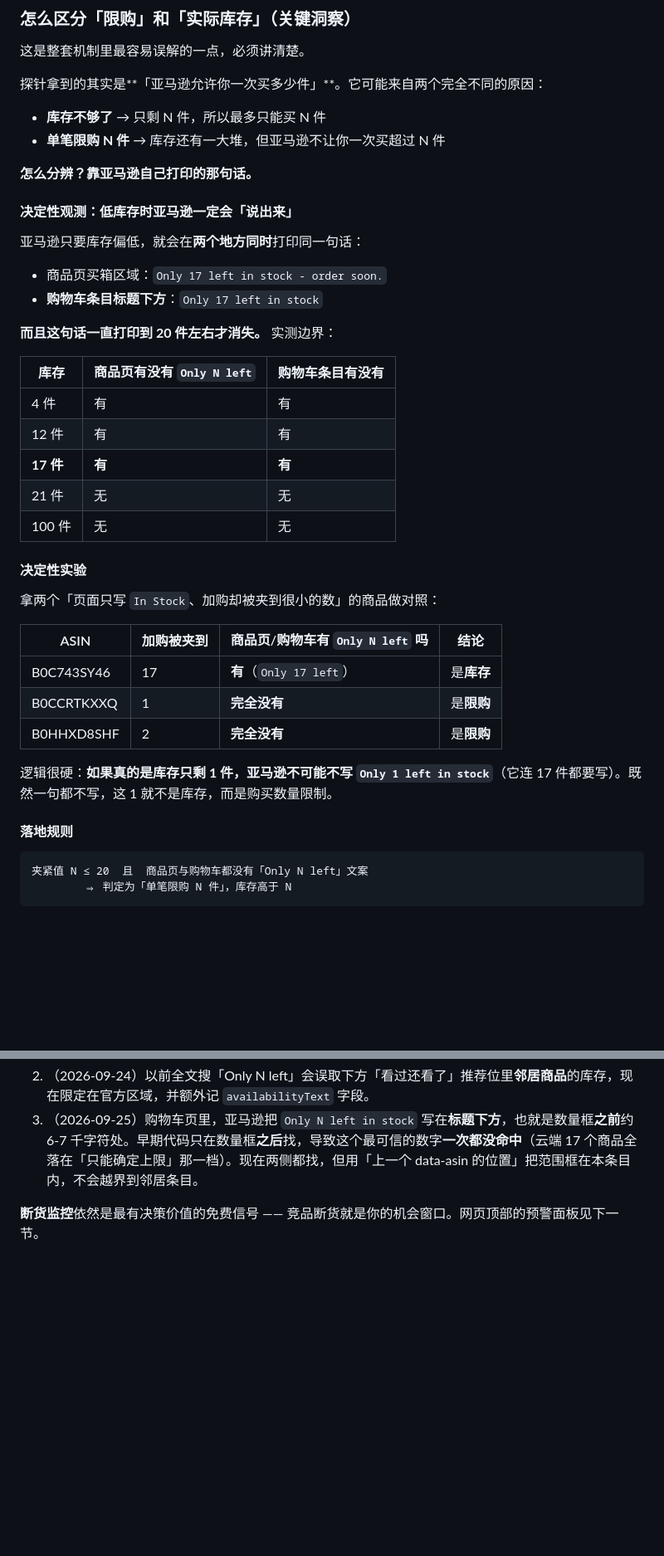
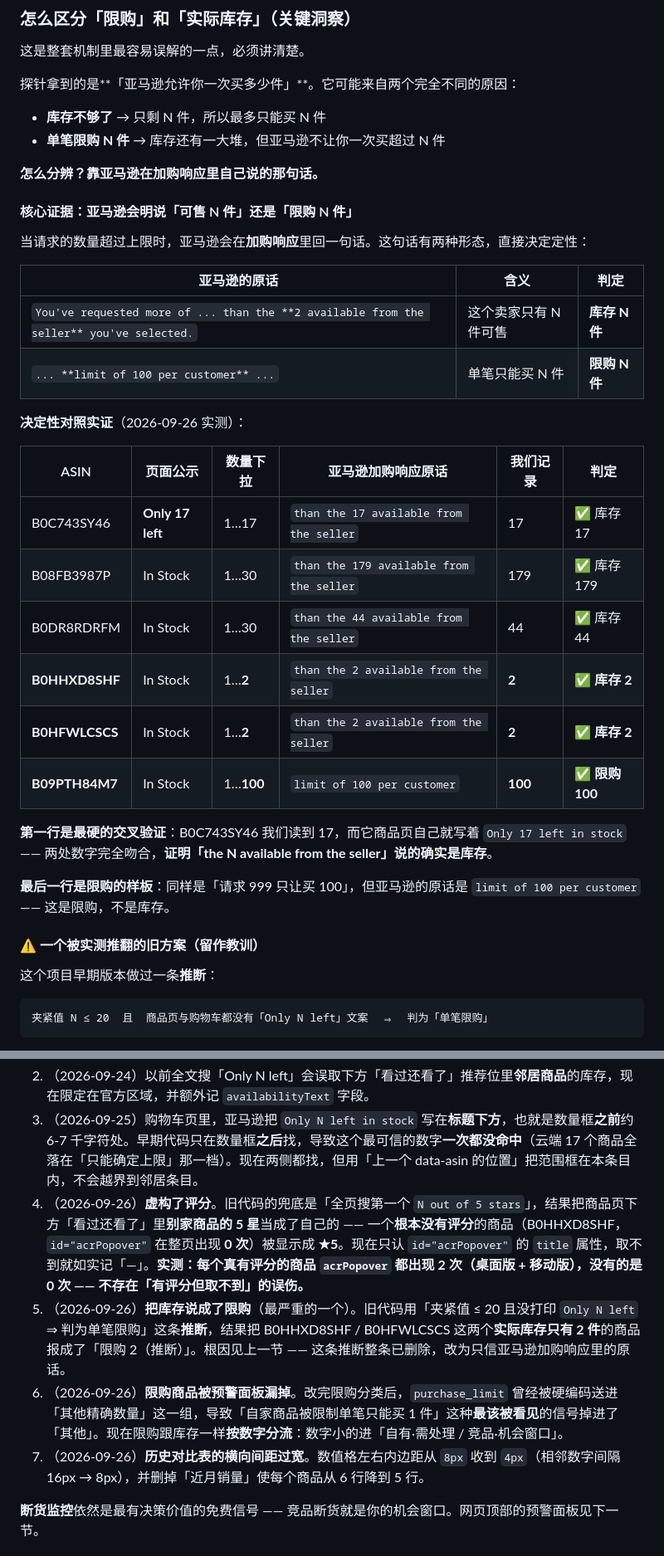
Before and after one commit to ronxinme/AMZ-, a Markdown page: README.md, 2 parts joined by grey strips. Shown at 83% size. Rendered like a GitHub page; blank space fills up the shorter version.

Commit message:
同步更新：README.md

````diff
--- a/README.md
+++ b/README.md
@@ -173,46 +173,42 @@ GitHub Actions 的出口 IP 是数据中心 IP，亚马逊可能弹验证码；
 
 这是整套机制里最容易误解的一点，必须讲清楚。
 
-探针拿到的其实是**「亚马逊允许你一次买多少件」**。它可能来自两个完全不同的原因：
+探针拿到的是**「亚马逊允许你一次买多少件」**。它可能来自两个完全不同的原因：
 
 - **库存不够了** → 只剩 N 件，所以最多只能买 N 件
 - **单笔限购 N 件** → 库存还有一大堆，但亚马逊不让你一次买超过 N 件
 
-**怎么分辨？靠亚马逊自己打印的那句话。**
+**怎么分辨？靠亚马逊在加购响应里自己说的那句话。**
 
-#### 决定性观测：低库存时亚马逊一定会「说出来」
+#### 核心证据：亚马逊会明说「可售 N 件」还是「限购 N 件」
 
-亚马逊只要库存偏低，就会在**两个地方同时**打印同一句话：
+当请求的数量超过上限时，亚马逊会在**加购响应**里回一句话。这句话有两种形态，直接决定定性：
 
-- 商品页买箱区域：`Only 17 left in stock - order soon.`
-- **购物车条目标题下方**：`Only 17 left in stock`
+| 亚马逊的原话 | 含义 | 判定 |
+|---|---|---|
+| `You've requested more of ... than the **2 available from the seller** you've selected.` | 这个卖家只有 N 件可售 | **库存 N 件** |
+| `... **limit of 100 per customer** ...` | 单笔只能买 N 件 | **限购 N 件** |
 
-**而且这句话一直打印到 20 件左右才消失。** 实测边界：
+**决定性对照实证**（2026-09-26 实测）：
 
-| 库存 | 商品页有没有 `Only N left` | 购物车条目有没有 |
-|---|---|---|
-| 4 件 | 有 | 有 |
-| 12 件 | 有 | 有 |
-| **17 件** | **有** | **有** |
-| 21 件 | 无 | 无 |
-| 100 件 | 无 | 无 |
+| ASIN | 页面公示 | 数量下拉 | 亚马逊加购响应原话 | 我们记录 | 判定 |
+|---|---|---|---|---|---|
+| B0C743SY46 | **Only 17 left** | 1…17 | `than the 17 available from the seller` | 17 | ✅ 库存 17 |
+| B08FB3987P | In Stock | 1…30 | `than the 179 available from the seller` | 179 | ✅ 库存 179 |
+| B0DR8RDRFM | In Stock | 1…30 | `than the 44 available from the seller` | 44 | ✅ 库存 44 |
+| **B0HHXD8SHF** | In Stock | 1…**2** | `than the 2 available from the seller` | **2** | ✅ **库存 2** |
+| **B0HFWLCSCS** | In Stock | 1…**2** | `than the 2 available from the seller` | **2** | ✅ **库存 2** |
+| **B09PTH84M7** | In Stock | 1…**100** | `limit of 100 per customer` | **100** | ✅ **限购 100** |
 
-#### 决定性实验
+**第一行是最硬的交叉验证**：B0C743SY46 我们读到 17，而它商品页自己就写着 `Only 17 left in stock` —— 两处数字完全吻合，**证明「the N available from the seller」说的确实是库存**。
 
-拿两个「页面只写 `In Stock`、加购却被夹到很小的数」的商品做对照：
+**最后一行是限购的样板**：同样是「请求 999 只让买 100」，但亚马逊的原话是 `limit of 100 per customer` —— 这是限购，不是库存。
 
-| ASIN | 加购被夹到 | 商品页/购物车有 `Only N left` 吗 | 结论 |
-|---|---|---|---|
-| B0C743SY46 | 17 | **有**（`Only 17 left`） | 是**库存** |
-| B0CCRTKXXQ | 1 | **完全没有** | 是**限购** |
-| B0HHXD8SHF | 2 | **完全没有** | 是**限购** |
+#### ⚠️ 一个被实测推翻的旧方案（留作教训）
 
-逻辑很硬：**如果真的是库存只剩 1 件，亚马逊不可能不写 `Only 1 left in stock`**（它连 17 件都要写）。既然一句都不写，这 1 就不是库存，而是购买数量限制。
-
-#### 落地规则
+这个项目早期版本做过一条**推断**：
 
 ```
-夹紧值 N ≤ 20  且  商品页与购物车都没有「Only N left」文案
-        ⇒ 判定为「单笔限购 N 件」，库存高于 N
+夹紧值 N ≤ 20  且  商品页与购物车都没有「Only N left」文案  ⇒  判为「单笔限购」
 ```
 
@@ -294,6 +309,10 @@ GitHub Actions 的出口 IP 是数据中心 IP，亚马逊可能弹验证码；
 1. （2026-09-24）以前用页面里第一个 `add-to-cart-button` 当锚点找库存，那个位置其实是**导航栏的键盘快捷键面板**（"Add to cart shift+alt+K"），真正的买箱在 16 万字符之后；现在锚定真实的 `#desktop_buybox` / `#qualifiedBuybox` + `#availability`。
 2. （2026-09-24）以前全文搜「Only N left」会误取下方「看过还看了」推荐位里**邻居商品**的库存，现在限定在官方区域，并额外记 `availabilityText` 字段。
 3. （2026-09-25）购物车页里，亚马逊把 `Only N left in stock` 写在**标题下方**，也就是数量框**之前**约 6-7 千字符处。早期代码只在数量框**之后**找，导致这个最可信的数字**一次都没命中**（云端 17 个商品全落在「只能确定上限」那一档）。现在两侧都找，但用「上一个 data-asin 的位置」把范围框在本条目内，不会越界到邻居条目。
+4. （2026-09-26）**虚构了评分**。旧代码的兜底是「全页搜第一个 `N out of 5 stars`」，结果把商品页下方「看过还看了」里**别家商品的 5 星**当成了自己的 —— 一个**根本没有评分**的商品（B0HHXD8SHF，`id="acrPopover"` 在整页出现 **0 次**）被显示成 **★5**。现在只认 `id="acrPopover"` 的 `title` 属性，取不到就如实记「—」。**实测：每个真有评分的商品 `acrPopover` 都出现 2 次（桌面版 + 移动版），没有的是 0 次 —— 不存在「有评分但取不到」的误伤。**
+5. （2026-09-26）**把库存说成了限购**（最严重的一个）。旧代码用「夹紧值 ≤ 20 且没打印 `Only N left` ⇒ 判为单笔限购」这条**推断**，结果把 B0HHXD8SHF / B0HFWLCSCS 这两个**实际库存只有 2 件**的商品报成了「限购 2（推断）」。根因见上一节 —— 这条推断整条已删除，改为只信亚马逊加购响应里的原话。
+6. （2026-09-26）**限购商品被预警面板漏掉**。改完限购分类后，`purchase_limit` 曾经被硬编码送进「其他精确数量」这一组，导致「自家商品被限制单笔只能买 1 件」这种**最该被看见**的信号掉进了「其他」。现在限购跟库存一样**按数字分流**：数字小的进「自有·需处理 / 竞品·机会窗口」。
+7. （2026-09-26）**历史对比表的横向间距过宽**。数值格左右内边距从 `8px` 收到 `4px`（相邻数字间隔 16px → 8px），并删掉「近月销量」使每个商品从 6 行降到 5 行。
 
 **断货监控**依然是最有决策价值的免费信号 —— 竞品断货就是你的机会窗口。网页顶部的预警面板见下一节。
 
````
Also changed, not shown: other parts of README.md (+46 -27 lines).
